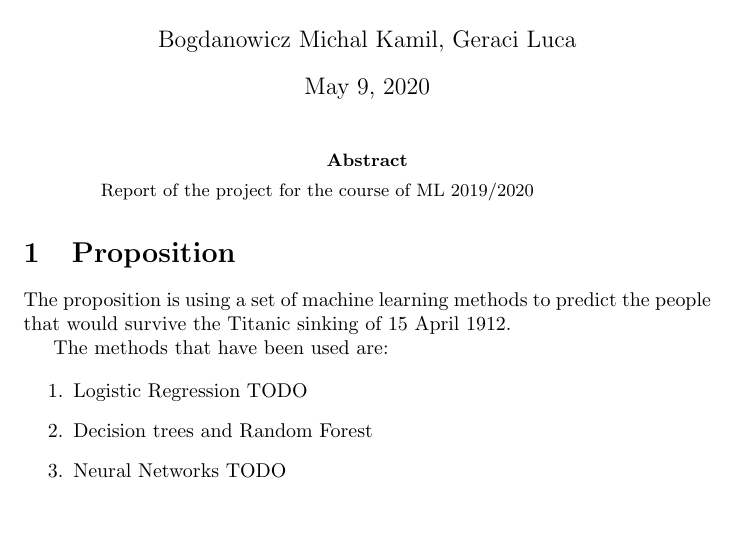
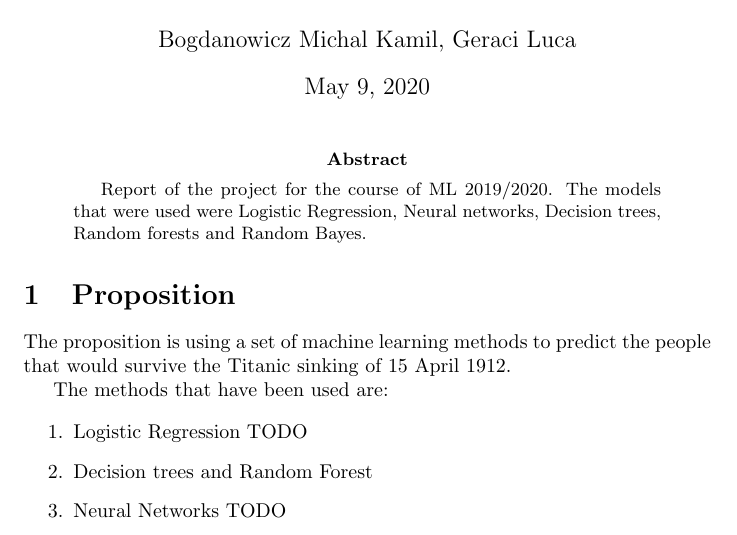
Before and after one commit to michalbogdanowicz/ML-Titanic-2020, a LaTeX paper (Report/Report.tex): part of page 1 of 9, cut so that both start at the same text. Compiled offline with pdfLaTeX.

Commit message:
Added a little more to th abstract.

```diff
--- a/Report/Report.tex
+++ b/Report/Report.tex
@@ -24,7 +24,8 @@
 \maketitle
 
 \begin{abstract}
-Report of the project for the course of ML 2019/2020
+Report of the project for the course of ML 2019/2020.
+The models that were used were Logistic Regression, Neural networks, Decision trees, Random forests and Random Bayes.
 \end{abstract}
 
 
```
